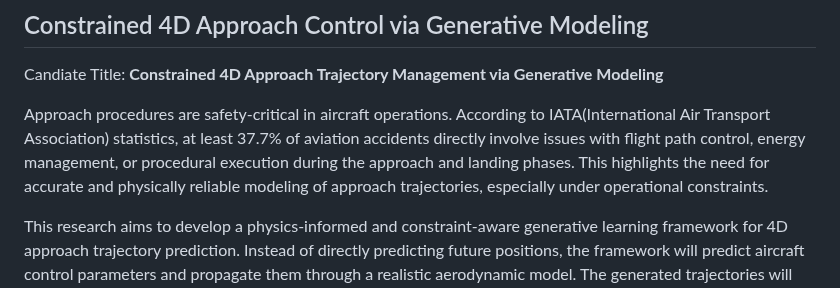
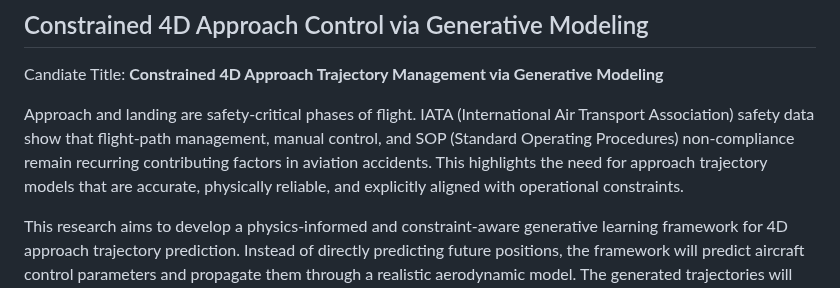
Before and after one commit to Horizon-42/thesis, a Markdown page: Final Proposal.md, the part around the change. Drawn GitHub-style.

Commit message:
Refactor content in Final Proposal.md for clarity; update description of safety-critical phases and emphasize the need for accurate approach trajectory modeling

```diff
--- a/Final Proposal.md
+++ b/Final Proposal.md
@@ -2,7 +2,7 @@
 Candiate Title:
 **Constrained 4D Approach Trajectory Management via Generative Modeling**
 
-Approach procedures are safety-critical in aircraft operations. According to IATA(International Air Transport Association) statistics, at least 37.7% of aviation accidents directly involve issues with flight path control, energy management, or procedural execution during the approach and landing phases. This highlights the need for accurate and physically reliable modeling of approach trajectories, especially under operational constraints.
+Approach and landing are safety-critical phases of flight. IATA (International Air Transport Association) safety data show that flight-path management, manual control, and SOP (Standard Operating Procedures) non-compliance remain recurring contributing factors in aviation accidents. This highlights the need for approach trajectory models that are accurate, physically reliable, and explicitly aligned with operational constraints.
 
 This research aims to develop a physics-informed and constraint-aware generative learning framework for 4D approach trajectory prediction. Instead of directly predicting future positions, the framework will predict aircraft control parameters and propagate them through a realistic aerodynamic model. The generated trajectories will then be evaluated under multi-level operational constraints, including spatial terrain boundaries, procedural RNAV minima, and dynamic multi-aircraft separation requirements.
 
```
